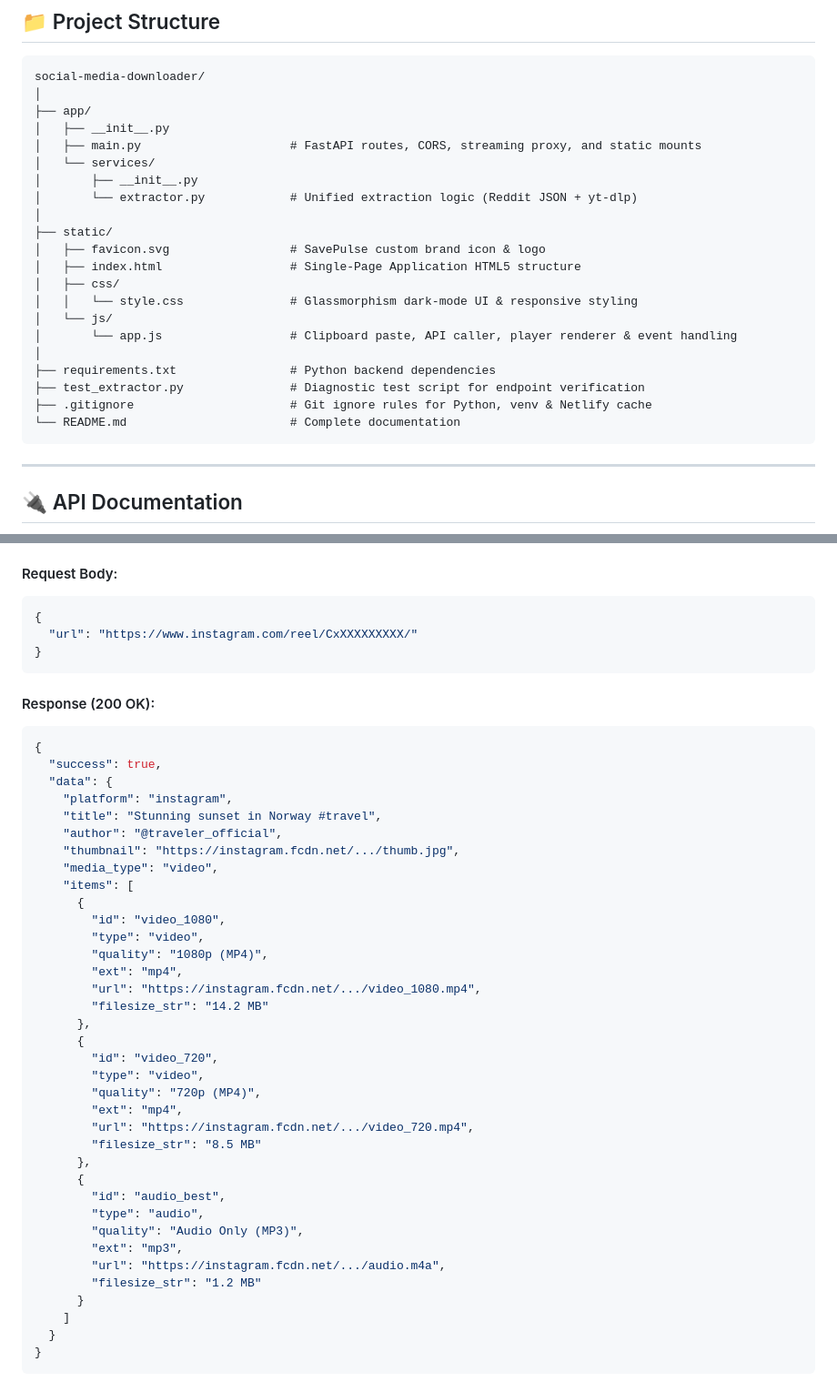
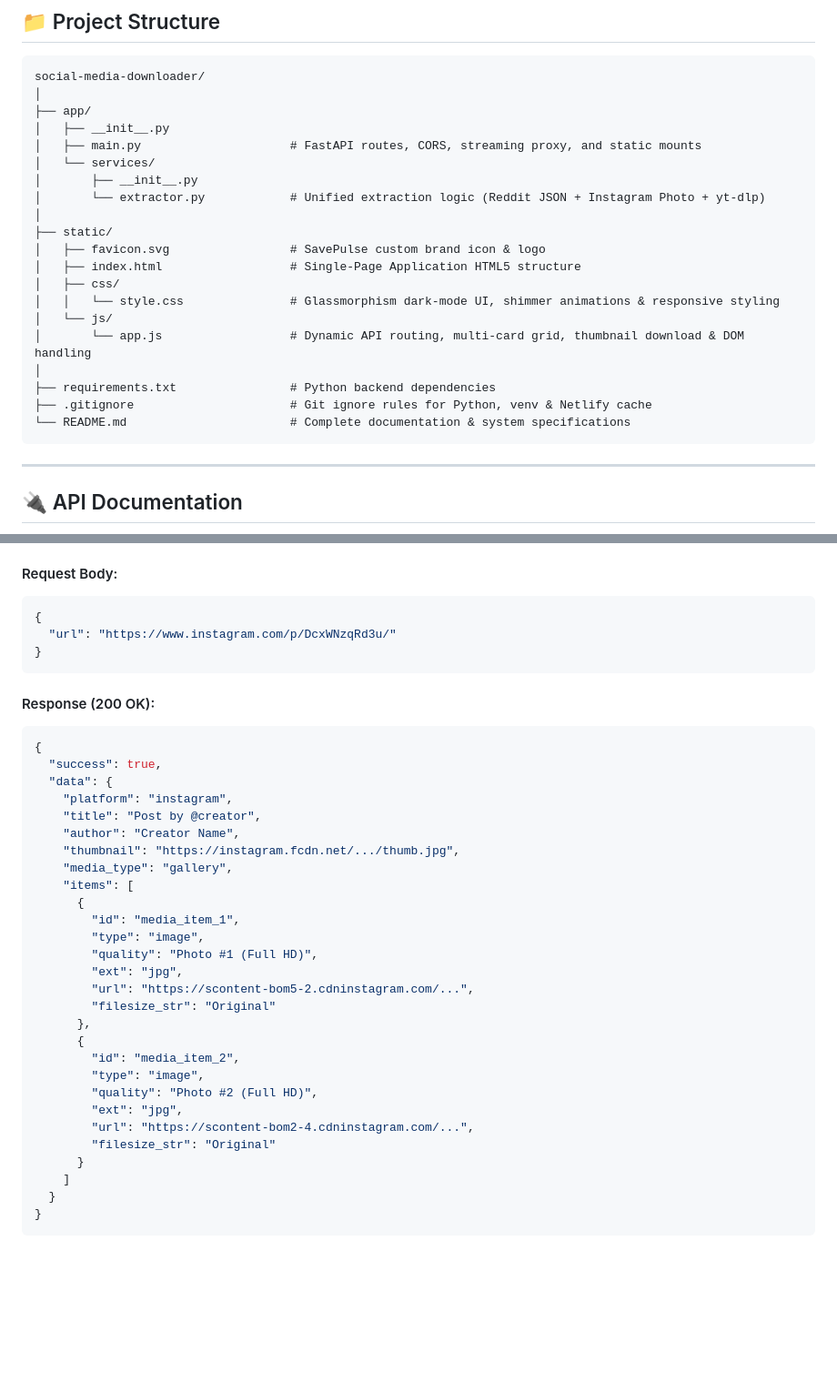
Before and after one commit to aakashsakhalkar/SavePulse, a Markdown page: README.md, 2 parts joined by grey strips. Shown at 91% size. Rendered like a GitHub page; blank space fills up the shorter version.

````diff
--- a/README.md
+++ b/README.md
@@ -131,20 +137,19 @@ social-media-downloader/
 │   ├── main.py                     # FastAPI routes, CORS, streaming proxy, and static mounts
 │   └── services/
 │       ├── __init__.py
-│       └── extractor.py            # Unified extraction logic (Reddit JSON + yt-dlp)
+│       └── extractor.py            # Unified extraction logic (Reddit JSON + Instagram Photo + yt-dlp)
 │
 ├── static/
 │   ├── favicon.svg                 # SavePulse custom brand icon & logo
 │   ├── index.html                  # Single-Page Application HTML5 structure
 │   ├── css/
-│   │   └── style.css               # Glassmorphism dark-mode UI & responsive styling
+│   │   └── style.css               # Glassmorphism dark-mode UI, shimmer animations & responsive styling
 │   └── js/
-│       └── app.js                  # Clipboard paste, API caller, player renderer & event handling
+│       └── app.js                  # Dynamic API routing, multi-card grid, thumbnail download & DOM handling
 │
 ├── requirements.txt                # Python backend dependencies
-├── test_extractor.py               # Diagnostic test script for endpoint verification
 ├── .gitignore                      # Git ignore rules for Python, venv & Netlify cache
-└── README.md                       # Complete documentation
+└── README.md                       # Complete documentation & system specifications
 ```
 
 ---
@@ -163,7 +168,7 @@ Extracts stream URLs, resolutions, thumbnail, author, and available download for
 #### Request Body:
 ```json
 {
-  "url": "https://www.instagram.com/reel/CxXXXXXXXXX/"
+  "url": "https://www.instagram.com/p/DcxWNzqRd3u/"
 }
 ```
 
@@ -173,34 +178,26 @@ Extracts stream URLs, resolutions, thumbnail, author, and available download for
   "success": true,
   "data": {
     "platform": "instagram",
-    "title": "Stunning sunset in Norway #travel",
-    "author": "@traveler_official",
+    "title": "Post by @creator",
+    "author": "Creator Name",
     "thumbnail": "https://instagram.fcdn.net/.../thumb.jpg",
-    "media_type": "video",
+    "media_type": "gallery",
     "items": [
       {
-        "id": "video_1080",
-        "type": "video",
-        "quality": "1080p (MP4)",
-        "ext": "mp4",
-        "url": "https://instagram.fcdn.net/.../video_1080.mp4",
-        "filesize_str": "14.2 MB"
+        "id": "media_item_1",
+        "type": "image",
+        "quality": "Photo #1 (Full HD)",
+        "ext": "jpg",
+        "url": "https://scontent-bom5-2.cdninstagram.com/...",
+        "filesize_str": "Original"
       },
       {
-        "id": "video_720",
-        "type": "video",
-        "quality": "720p (MP4)",
-        "ext": "mp4",
-        "url": "https://instagram.fcdn.net/.../video_720.mp4",
-        "filesize_str": "8.5 MB"
-      },
-      {
-        "id": "audio_best",
-        "type": "audio",
-        "quality": "Audio Only (MP3)",
-        "ext": "mp3",
-        "url": "https://instagram.fcdn.net/.../audio.m4a",
-        "filesize_str": "1.2 MB"
+        "id": "media_item_2",
+        "type": "image",
+        "quality": "Photo #2 (Full HD)",
+        "ext": "jpg",
+        "url": "https://scontent-bom2-4.cdninstagram.com/...",
+        "filesize_str": "Original"
       }
     ]
   }
````
Also changed, not shown: other parts of README.md (+35 -29 lines).
